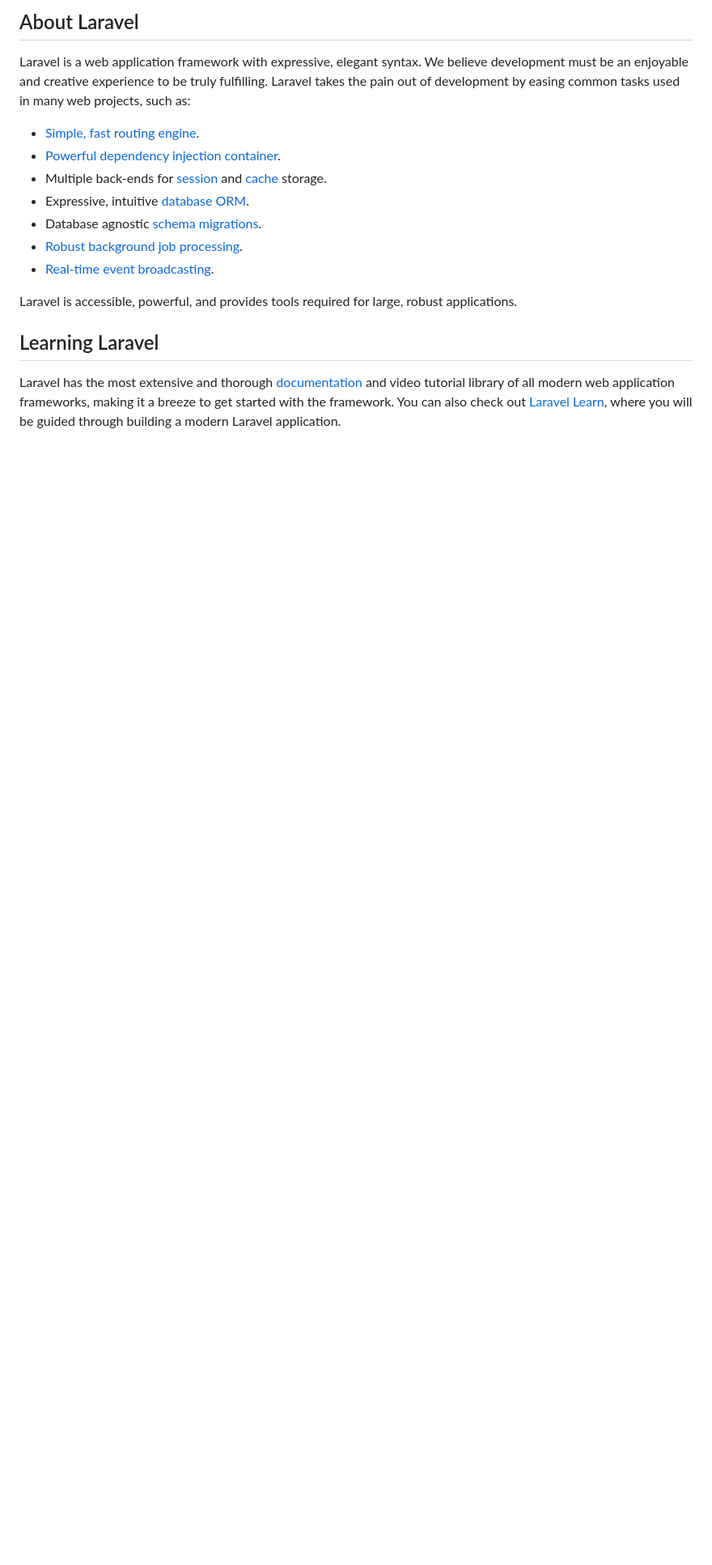
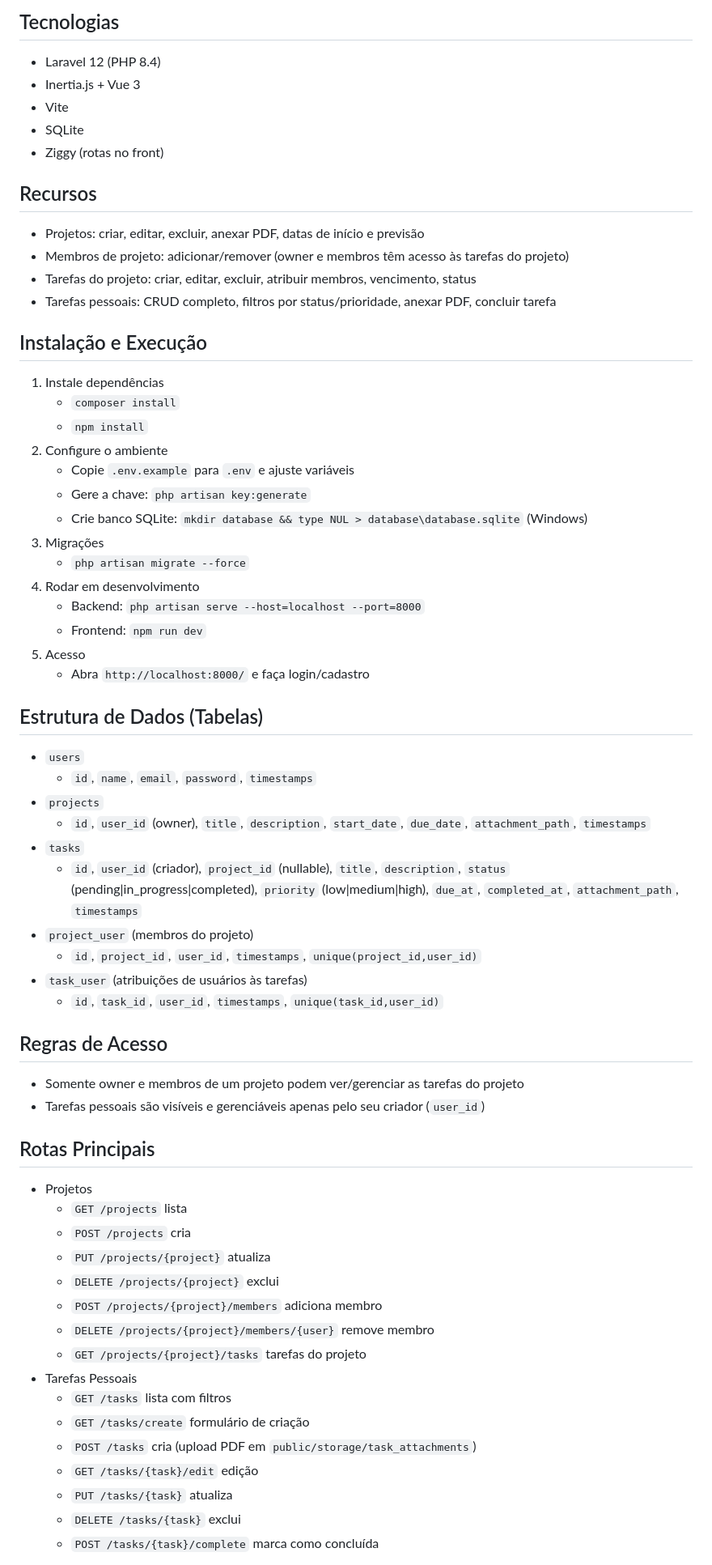
Before and after one commit to cauecrb/gerenciafor_atividades_php, a Markdown page: README.md, the part around one of its changes. Shown at 81% size. GitHub-like rendering; blank space fills up the shorter version.

Commit message:
create: readme and DER

```diff
--- a/README.md
+++ b/README.md
@@ -9,19 +4,64 @@
 
-## About Laravel
+## Tecnologias
+- Laravel 12 (PHP 8.4)
+- Inertia.js + Vue 3
+- Vite
+- SQLite
+- Ziggy (rotas no front)
 
-Laravel is a web application framework with expressive, elegant syntax. We believe development must be an enjoyable and creative experience to be truly fulfilling. Laravel takes the pain out of development by easing common tasks used in many web projects, such as:
+## Recursos
+- Projetos: criar, editar, excluir, anexar PDF, datas de início e previsão
+- Membros de projeto: adicionar/remover (owner e membros têm acesso às tarefas do projeto)
+- Tarefas do projeto: criar, editar, excluir, atribuir membros, vencimento, status
+- Tarefas pessoais: CRUD completo, filtros por status/prioridade, anexar PDF, concluir tarefa
 
-- [Simple, fast routing engine](https://laravel.com/docs/routing).
-- [Powerful dependency injection container](https://laravel.com/docs/container).
-- Multiple back-ends for [session](https://laravel.com/docs/session) and [cache](https://laravel.com/docs/cache) storage.
-- Expressive, intuitive [database ORM](https://laravel.com/docs/eloquent).
-- Database agnostic [schema migrations](https://laravel.com/docs/migrations).
-- [Robust background job processing](https://laravel.com/docs/queues).
-- [Real-time event broadcasting](https://laravel.com/docs/broadcasting).
+## Instalação e Execução
+1. Instale dependências
+   - `composer install`
+   - `npm install`
+2. Configure o ambiente
+   - Copie `.env.example` para `.env` e ajuste variáveis
+   - Gere a chave: `php artisan key:generate`
+   - Crie banco SQLite: `mkdir database && type NUL > database\database.sqlite` (Windows)
+3. Migrações
+   - `php artisan migrate --force`
+4. Rodar em desenvolvimento
+   - Backend: `php artisan serve --host=localhost --port=8000`
+   - Frontend: `npm run dev`
+5. Acesso
+   - Abra `http://localhost:8000/` e faça login/cadastro
 
-Laravel is accessible, powerful, and provides tools required for large, robust applications.
+## Estrutura de Dados (Tabelas)
+- `users`
+  - `id`, `name`, `email`, `password`, `timestamps`
+- `projects`
+  - `id`, `user_id` (owner), `title`, `description`, `start_date`, `due_date`, `attachment_path`, `timestamps`
+- `tasks`
+  - `id`, `user_id` (criador), `project_id` (nullable), `title`, `description`, `status` (pending|in_progress|completed), `priority` (low|medium|high), `due_at`, `completed_at`, `attachment_path`, `timestamps`
+- `project_user` (membros do projeto)
+  - `id`, `project_id`, `user_id`, `timestamps`, `unique(project_id,user_id)`
+- `task_user` (atribuições de usuários às tarefas)
+  - `id`, `task_id`, `user_id`, `timestamps`, `unique(task_id,user_id)`
 
-## Learning Laravel
+## Regras de Acesso
+- Somente owner e membros de um projeto podem ver/gerenciar as tarefas do projeto
+- Tarefas pessoais são visíveis e gerenciáveis apenas pelo seu criador (`user_id`)
 
-Laravel has the most extensive and thorough [documentation](https://laravel.com/docs) and video tutorial library of all modern web application frameworks, making it a breeze to get started with the framework. You can also check out [Laravel Learn](https://laravel.com/learn), where you will be guided through building a modern Laravel application.
+## Rotas Principais
+- Projetos
+  - `GET /projects` lista
+  - `POST /projects` cria
+  - `PUT /projects/{project}` atualiza
+  - `DELETE /projects/{project}` exclui
+  - `POST /projects/{project}/members` adiciona membro
+  - `DELETE /projects/{project}/members/{user}` remove membro
+  - `GET /projects/{project}/tasks` tarefas do projeto
+- Tarefas Pessoais
+  - `GET /tasks` lista com filtros
+  - `GET /tasks/create` formulário de criação
+  - `POST /tasks` cria (upload PDF em `public/storage/task_attachments`)
+  - `GET /tasks/{task}/edit` edição
+  - `PUT /tasks/{task}` atualiza
+  - `DELETE /tasks/{task}` exclui
+  - `POST /tasks/{task}/complete` marca como concluída
 
```
Also changed, not shown: other parts of README.md (+53 -36 lines).
